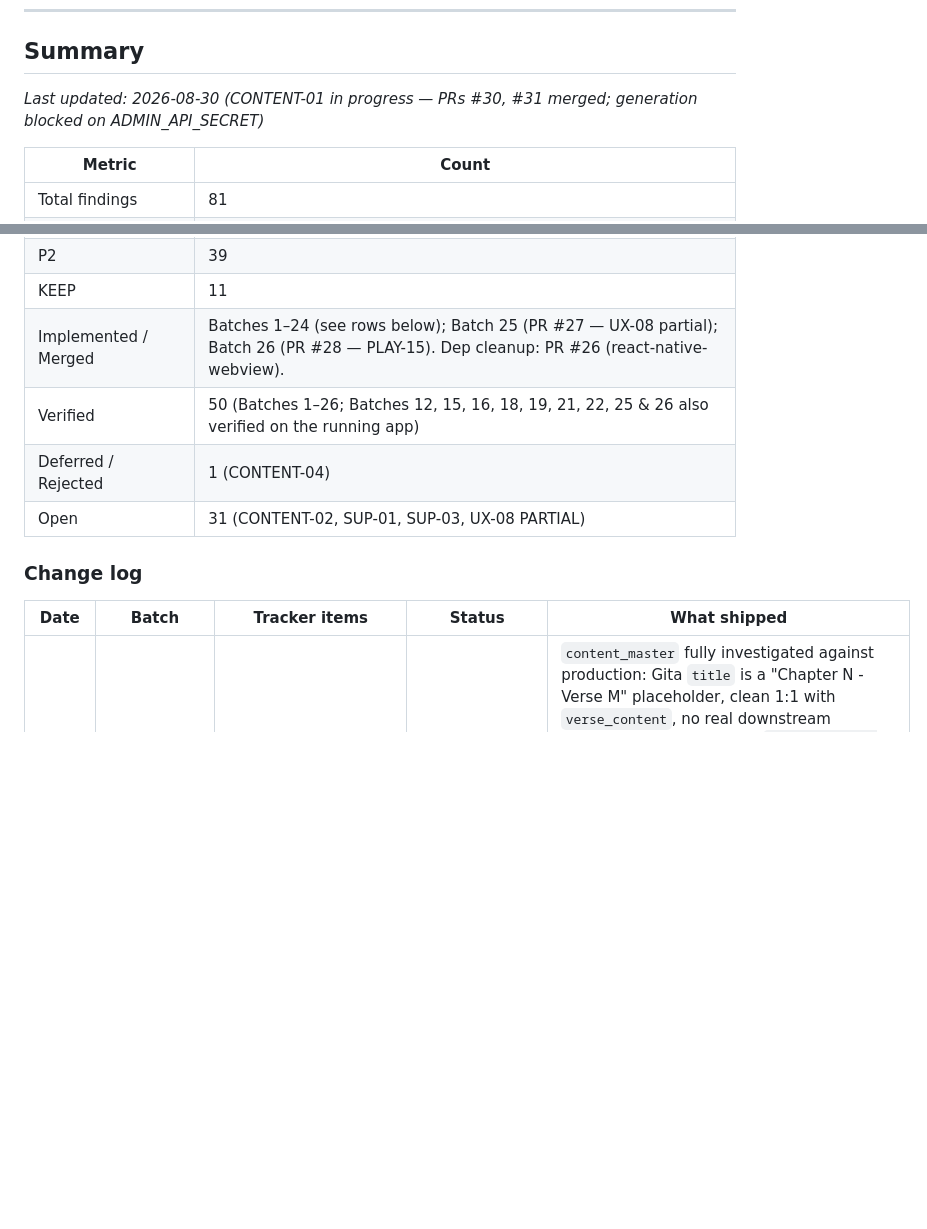
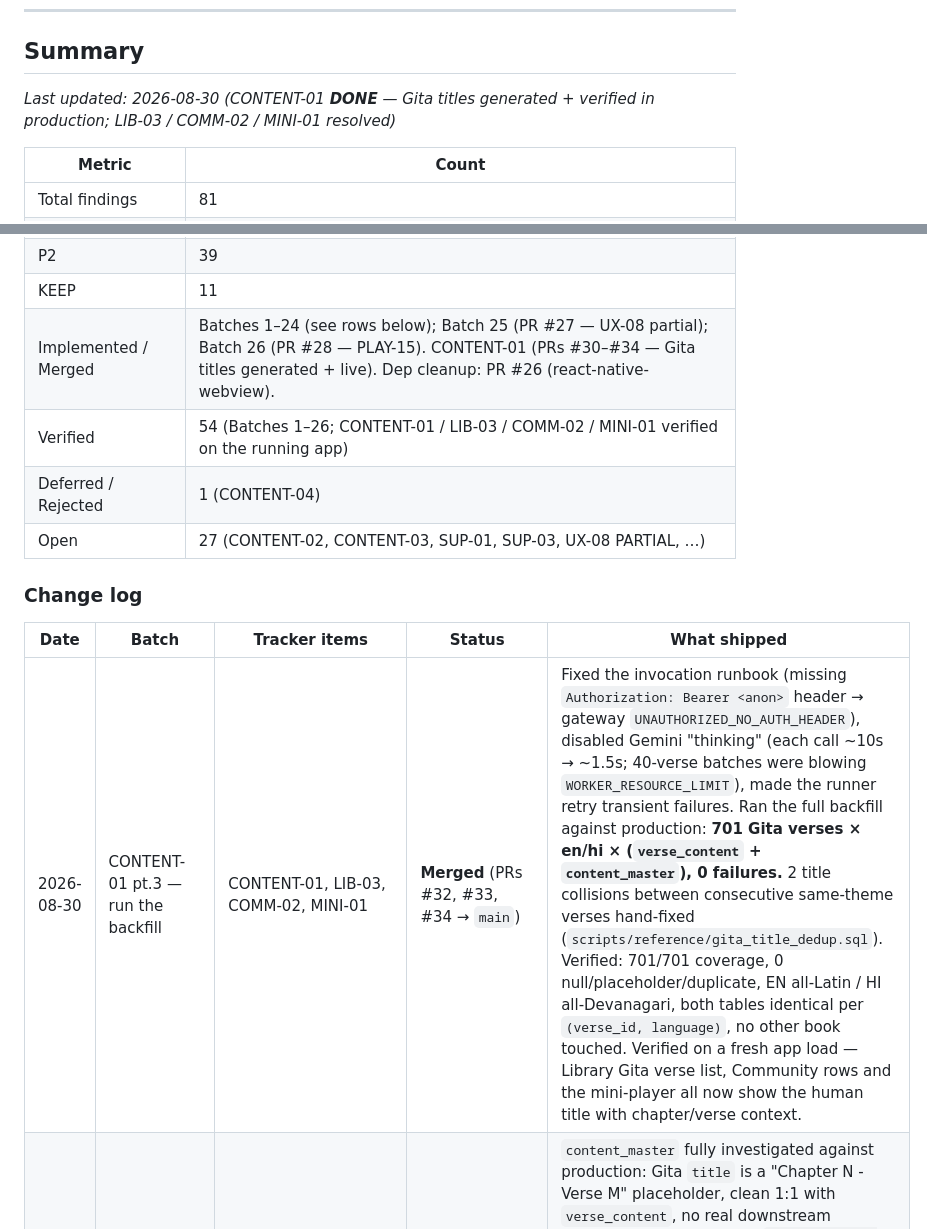
Before and after one commit to thegoldfinger786/mangalam-app, a Markdown page: docs/UX_TRACKER.md, 2 parts joined by grey strips. GitHub-like rendering; blank space fills up the shorter version.

```diff
--- a/docs/UX_TRACKER.md
+++ b/docs/UX_TRACKER.md
@@ -19,7 +19,7 @@ Living backlog of UX and design findings. Companion to [`UX_REVIEW.md`](./UX_REV
 
 ## Summary
 
-_Last updated: 2026-08-30 (CONTENT-01 in progress — PRs #30, #31 merged; generation blocked on ADMIN_API_SECRET)_
+_Last updated: 2026-08-30 (CONTENT-01 **DONE** — Gita titles generated + verified in production; LIB-03 / COMM-02 / MINI-01 resolved)_
 
 | Metric | Count |
 |---|---|
@@ -32,15 +32,16 @@ _Last updated: 2026-08-30 (CONTENT-01 in progress — PRs #30, #31 merged; gener
 | P1 | 30 |
 | P2 | 39 |
 | KEEP | 11 |
-| Implemented / Merged | Batches 1–24 (see rows below); Batch 25 (PR #27 — UX-08 partial); Batch 26 (PR #28 — PLAY-15). Dep cleanup: PR #26 (react-native-webview). |
-| Verified | 50 (Batches 1–26; Batches 12, 15, 16, 18, 19, 21, 22, 25 & 26 also verified on the running app) |
+| Implemented / Merged | Batches 1–24 (see rows below); Batch 25 (PR #27 — UX-08 partial); Batch 26 (PR #28 — PLAY-15). CONTENT-01 (PRs #30–#34 — Gita titles generated + live). Dep cleanup: PR #26 (react-native-webview). |
+| Verified | 54 (Batches 1–26; CONTENT-01 / LIB-03 / COMM-02 / MINI-01 verified on the running app) |
 | Deferred / Rejected | 1 (CONTENT-04) |
-| Open | 31 (CONTENT-02, SUP-01, SUP-03, UX-08 PARTIAL) |
+| Open | 27 (CONTENT-02, CONTENT-03, SUP-01, SUP-03, UX-08 PARTIAL, …) |
 
 ### Change log
 
 | Date | Batch | Tracker items | Status | What shipped |
 |---|---|---|---|---|
+| 2026-08-30 | CONTENT-01 pt.3 — run the backfill | CONTENT-01, LIB-03, COMM-02, MINI-01 | **Merged** (PRs #32, #33, #34 → `main`) | Fixed the invocation runbook (missing `Authorization: Bearer <anon>` header → gateway `UNAUTHORIZED_NO_AUTH_HEADER`), disabled Gemini "thinking" (each call ~10s → ~1.5s; 40-verse batches were blowing `WORKER_RESOURCE_LIMIT`), made the runner retry transient failures. Ran the full backfill against production: **701 Gita verses × en/hi × (`verse_content` + `content_master`), 0 failures.** 2 title collisions between consecutive same-theme verses hand-fixed (`scripts/reference/gita_title_dedup.sql`). Verified: 701/701 coverage, 0 null/placeholder/duplicate, EN all-Latin / HI all-Devanagari, both tables identical per `(verse_id, language)`, no other book touched. Verified on a fresh app load — Library Gita verse list, Community rows and the mini-player all now show the human title with chapter/verse context. |
 | 2026-08-30 | CONTENT-01 pt.2 — both tables + Community | CONTENT-01, COMM-02 (partial) | **Merged** (PR #31 → `main`) | `content_master` fully investigated against production: Gita `title` is a "Chapter N - Verse M" placeholder, clean 1:1 with `verse_content`, no real downstream consumer — safe to write. `generate-gita-titles` now writes both tables (same generated title per `(verse_id, language)`), deployed. Community: fixed the un-tappable rows (`get_top_content` returns no `book_id` → resolve from slug) and wired `verse_content.title` into the row. Verified on the running app. Generation still blocked on `ADMIN_API_SECRET`. |
 | 2026-08-29 | CONTENT-01 pt.1 — the Edge Function | CONTENT-01 | **Merged** (PR #30 → `main`) | Built + deployed `supabase/functions/generate-gita-titles` + README runbook. |
 | 2026-08-29 | Batch 26 — Play/pause icon sync | PLAY-15 | **Merged** (PR #28 → `main`, 2026-08-29) | `togglePlayPause` set `isPlaying` optimistically after `sound.play()`/`.pause()` instead of waiting for the async status listener (which stays authoritative). Verified on a clean build — icon flips instantly. |
```
Also changed, not shown: other parts of docs/UX_TRACKER.md (+4 -4 lines).
